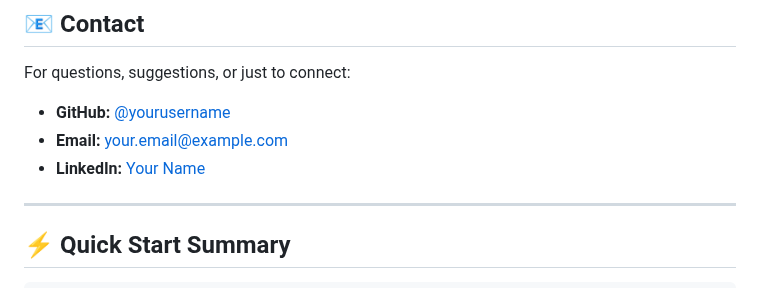
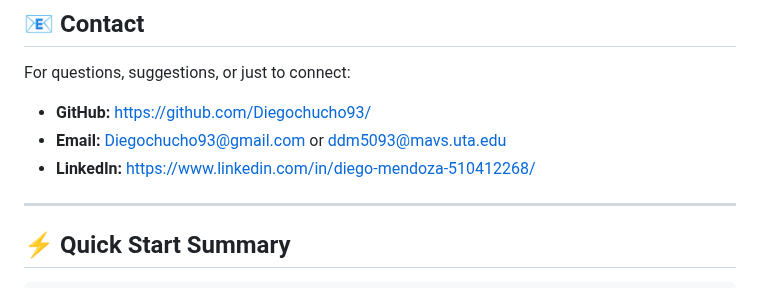
Before and after one commit to Diegochucho93/AWSCloudWeatherApp, a Markdown page: README.md, the part around the change. Rendered like a GitHub page.

Commit message:
Update contact information in README.md

```diff
--- a/README.md
+++ b/README.md
@@ -926,9 +926,9 @@ The development process showcased:
 ## 📧 Contact
 
 For questions, suggestions, or just to connect:
-- **GitHub:** [@yourusername](https://github.com/yourusername)
-- **Email:** your.email@example.com
-- **LinkedIn:** [Your Name](https://linkedin.com/in/yourprofile)
+- **GitHub:** https://github.com/Diegochucho93/
+- **Email:** Diegochucho93@gmail.com or ddm5093@mavs.uta.edu
+- **LinkedIn:** https://www.linkedin.com/in/diego-mendoza-510412268/
 
 ---
 
```
